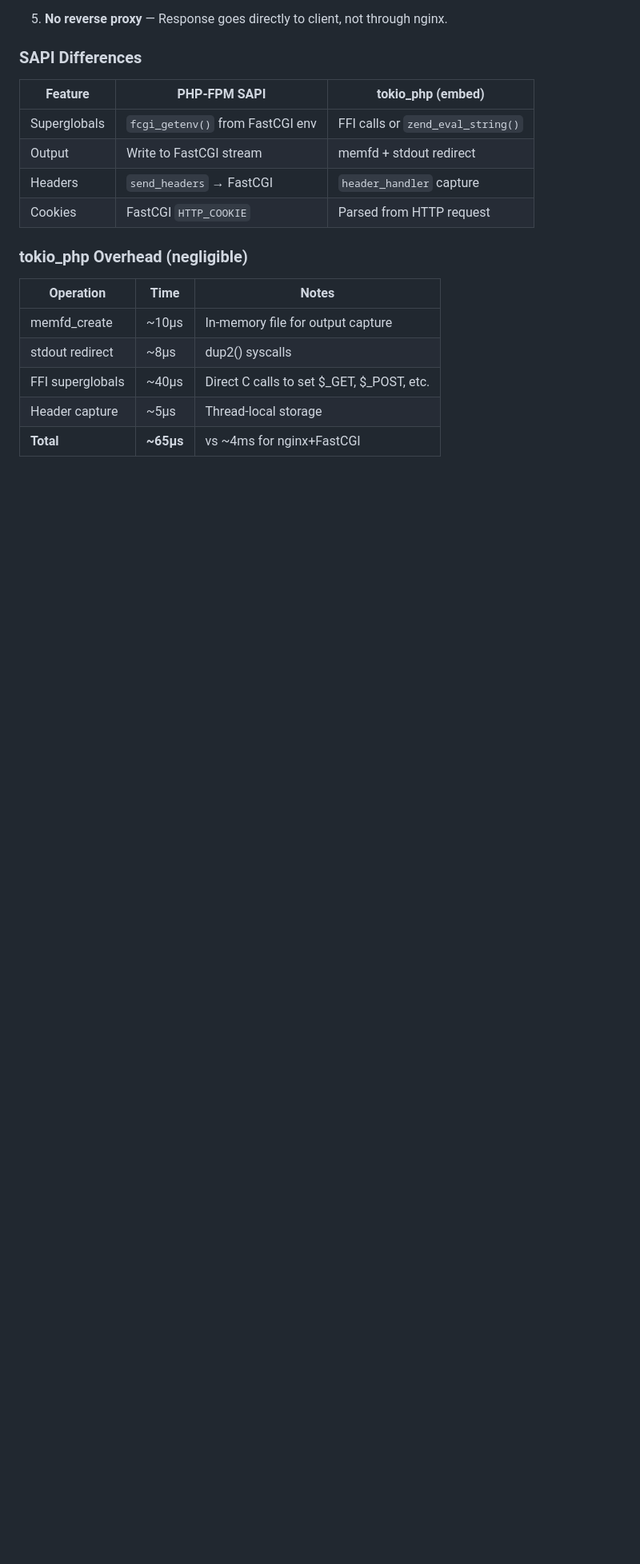
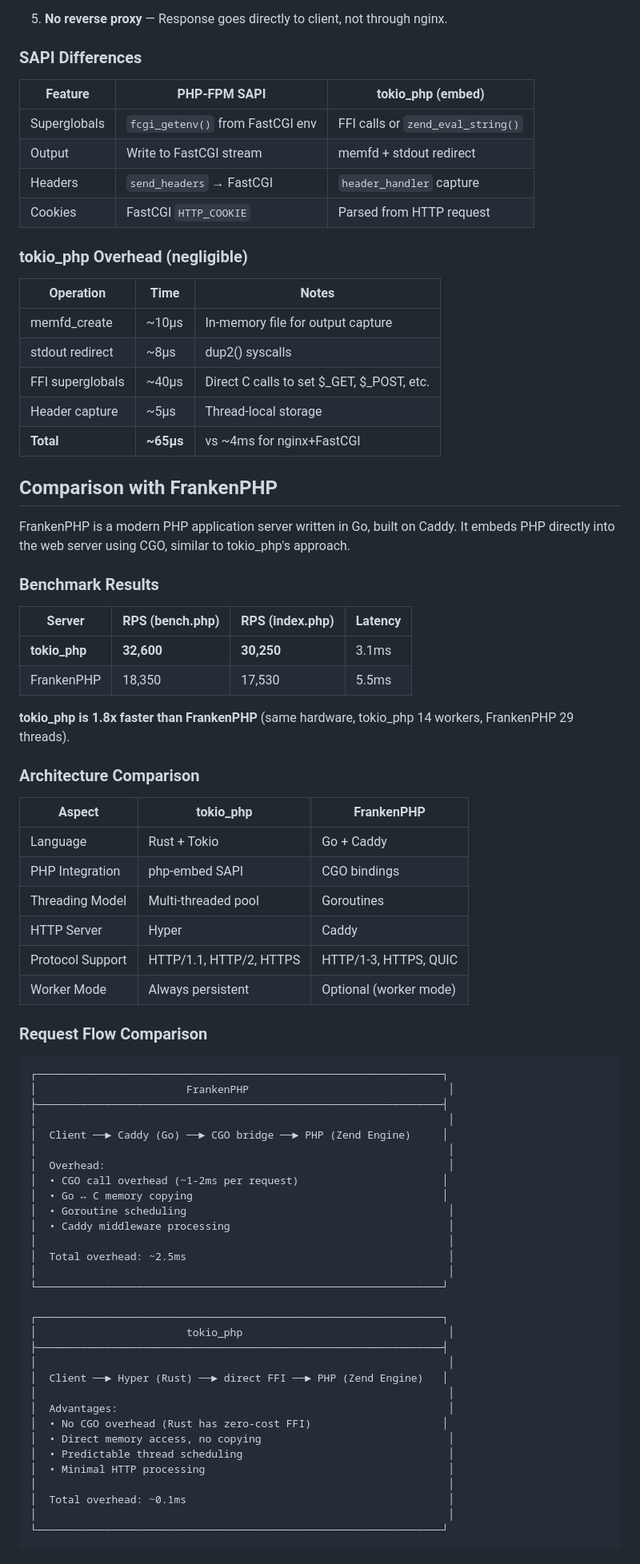
Before and after one commit to petstack/tokio_php, a Markdown page: docs/architecture.md, the part around the change printed below. Shown: that part at 80% size. GitHub-like rendering; blank space fills up the shorter version.

````diff
--- a/docs/architecture.md
+++ b/docs/architecture.md
@@ -320,3 +320,64 @@ This solves the issue where `header('Location: ...'); exit();` wouldn't work wit
 | FFI superglobals | ~40μs | Direct C calls to set $_GET, $_POST, etc. |
 | Header capture | ~5μs | Thread-local storage |
 | **Total** | **~65μs** | vs ~4ms for nginx+FastCGI |
+
+## Comparison with FrankenPHP
+
+FrankenPHP is a modern PHP application server written in Go, built on Caddy. It embeds PHP directly into the web server using CGO, similar to tokio_php's approach.
+
+### Benchmark Results
+
+| Server | RPS (bench.php) | RPS (index.php) | Latency |
+|--------|-----------------|-----------------|---------|
+| **tokio_php** | **32,600** | **30,250** | 3.1ms |
+| FrankenPHP | 18,350 | 17,530 | 5.5ms |
+
+**tokio_php is 1.8x faster than FrankenPHP** (same hardware, tokio_php 14 workers, FrankenPHP 29 threads).
+
+### Architecture Comparison
+
+| Aspect | tokio_php | FrankenPHP |
+|--------|-----------|------------|
+| Language | Rust + Tokio | Go + Caddy |
+| PHP Integration | php-embed SAPI | CGO bindings |
+| Threading Model | Multi-threaded pool | Goroutines |
+| HTTP Server | Hyper | Caddy |
+| Protocol Support | HTTP/1.1, HTTP/2, HTTPS | HTTP/1-3, HTTPS, QUIC |
+| Worker Mode | Always persistent | Optional (worker mode) |
+
+### Request Flow Comparison
+
+```
+┌─────────────────────────────────────────────────────────────────┐
+│                        FrankenPHP                                │
+├─────────────────────────────────────────────────────────────────┤
+│                                                                  │
+│  Client ──► Caddy (Go) ──► CGO bridge ──► PHP (Zend Engine)     │
+│                                                                  │
+│  Overhead:                                                       │
+│  • CGO call overhead (~1-2ms per request)                       │
+│  • Go ↔ C memory copying                                        │
+│  • Goroutine scheduling                                          │
+│  • Caddy middleware processing                                   │
+│                                                                  │
+│  Total overhead: ~2.5ms                                          │
+│                                                                  │
+└─────────────────────────────────────────────────────────────────┘
+
+┌─────────────────────────────────────────────────────────────────┐
+│                        tokio_php                                 │
+├─────────────────────────────────────────────────────────────────┤
+│                                                                  │
+│  Client ──► Hyper (Rust) ──► direct FFI ──► PHP (Zend Engine)   │
+│                                                                  │
+│  Advantages:                                                     │
+│  • No CGO overhead (Rust has zero-cost FFI)                     │
+│  • Direct memory access, no copying                              │
+│  • Predictable thread scheduling                                 │
+│  • Minimal HTTP processing                                       │
+│                                                                  │
+│  Total overhead: ~0.1ms                                          │
+│                                                                  │
+└─────────────────────────────────────────────────────────────────┘
+```
+
````
Also changed, not shown: other parts of docs/architecture.md (+38 -0 lines), docs/README.md (+9 -0 lines).
